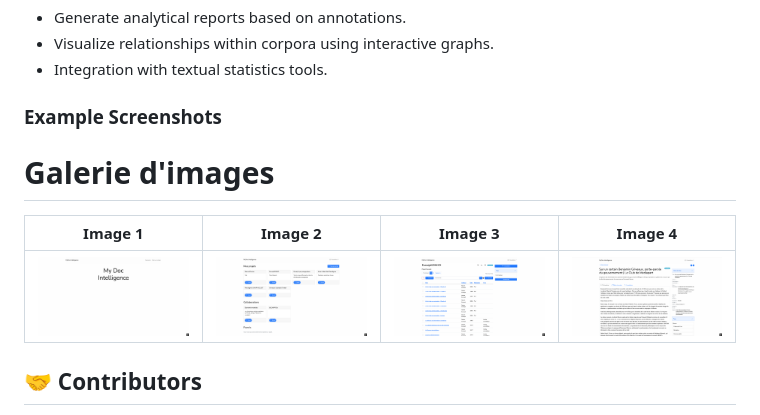
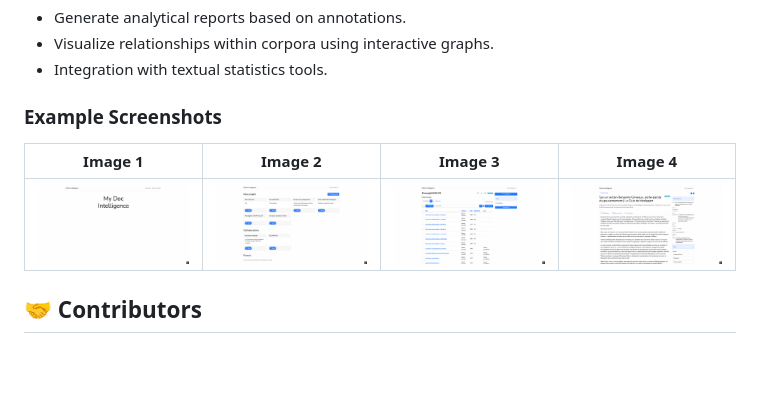
Before and after one commit to MyWebIntelligence/MyDocClient, a Markdown page: README.md, the part around one of its changes. Drawn GitHub-style; blank space fills up the shorter version.

```diff
--- a/README.md
+++ b/README.md
@@ -53,7 +53,5 @@ MyDoc is also an indispensable tool for building annotation corpora for natural
 
 ### Example Screenshots
 
-# Galerie d'images
-
 | Image 1                     | Image 2                     | Image 3                     | Image 4                     |
 |------------------------------|------------------------------|------------------------------|------------------------------|
```
Also changed, not shown: other parts of README.md (+1 -1 lines).
